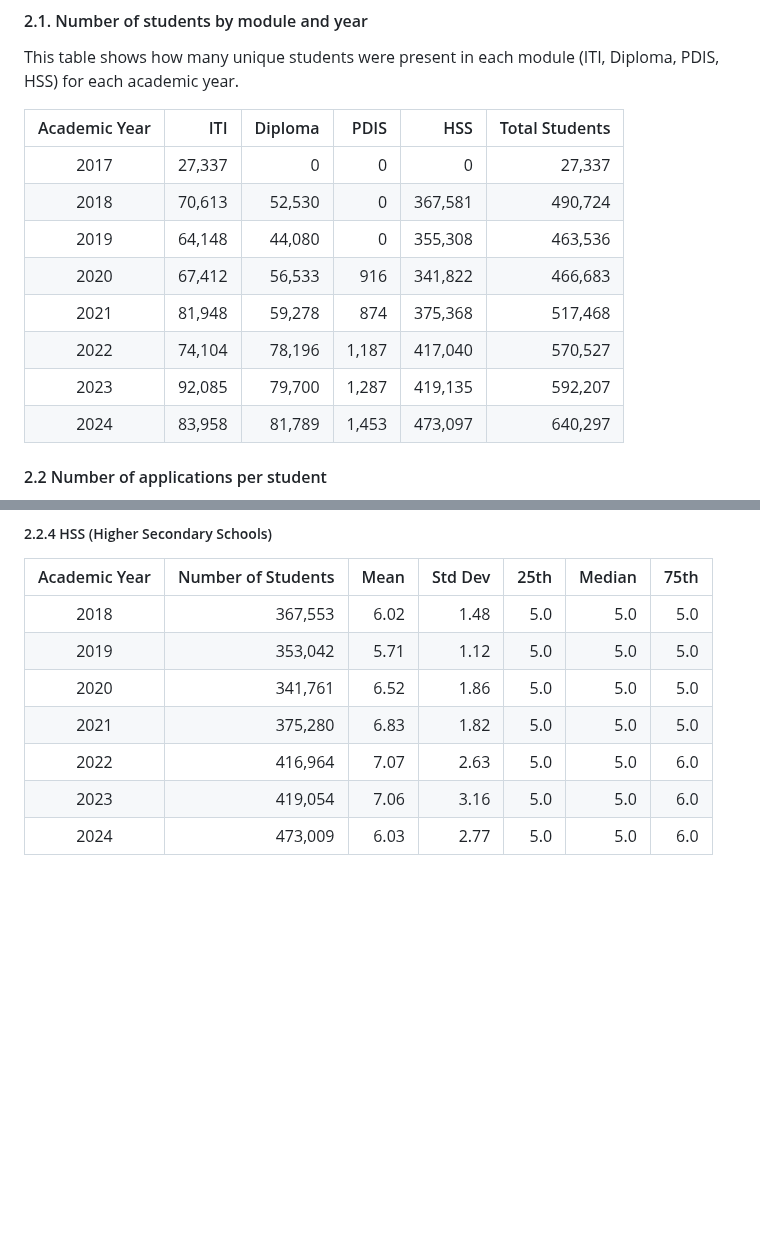
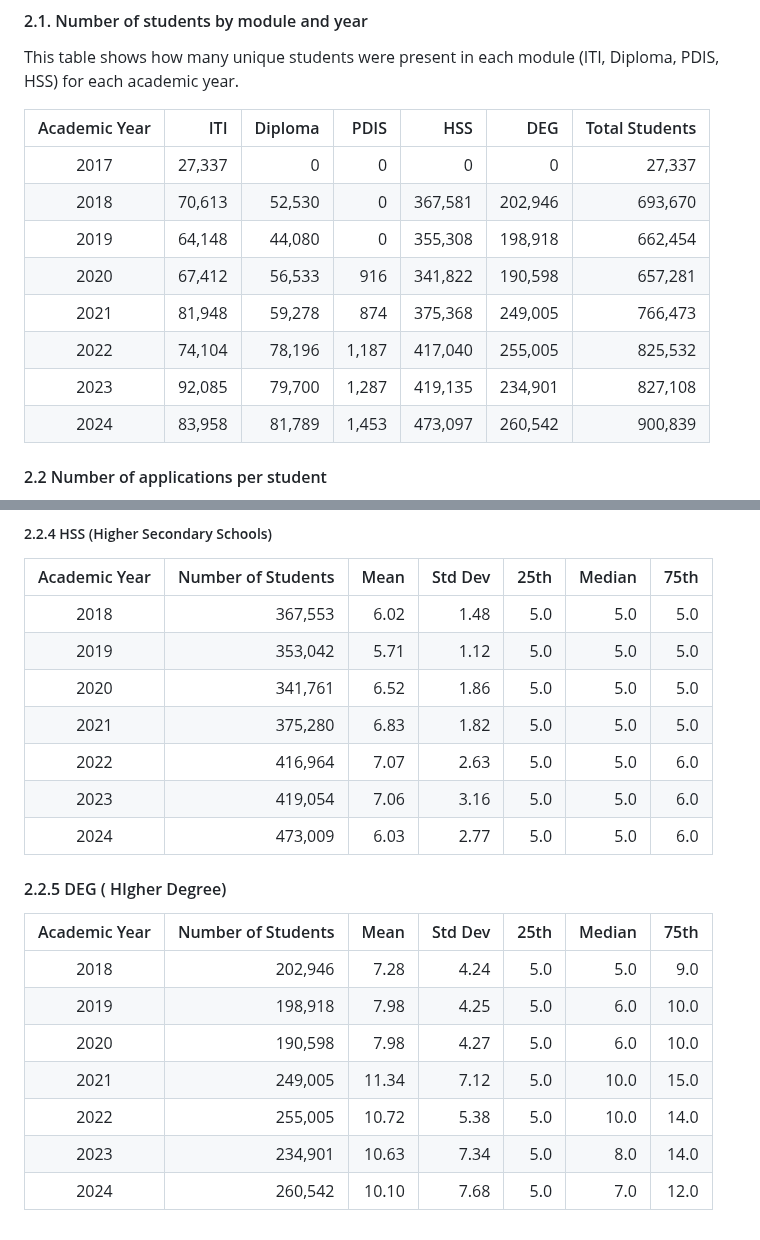
Before and after one commit to Data-Policy-and-Innovation-Centre/sams, a Markdown page: readme.MD, 2 parts joined by grey strips. GitHub-like rendering; blank space fills up the shorter version.

Commit message:
Update Readme for +3

```diff
--- a/readme.MD
+++ b/readme.MD
@@ -161,16 +161,17 @@ The list below shows some of the main variables in the database to provide a gen
 
 This table shows how many unique students were present in each module (ITI, Diploma, PDIS, HSS) for each academic year.
 
-| Academic Year |   ITI   | Diploma | PDIS |   HSS    | Total Students  |
-|:-------------:|--------:|--------:|-----:|---------:|----------------:|
-| 2017          |  27,337 |       0 |    0 |       0  | 27,337          |
-| 2018          |  70,613 |  52,530 |    0 | 367,581  | 490,724         |
-| 2019          |  64,148 |  44,080 |    0 | 355,308  | 463,536         |
-| 2020          |  67,412 |  56,533 |  916 | 341,822  | 466,683         |
-| 2021          |  81,948 |  59,278 |  874 | 375,368  | 517,468         |
-| 2022          |  74,104 |  78,196 |1,187 | 417,040  | 570,527         |
-| 2023          |  92,085 |  79,700 |1,287 | 419,135  | 592,207         |
-| 2024          |  83,958 |  81,789 |1,453 | 473,097  | 640,297         |
+| Academic Year |   ITI   | Diploma | PDIS |   HSS    |   DEG   | Total Students  |
+|:-------------:|--------:|--------:|-----:|---------:|--------:|----------------:|
+| 2017          |  27,337 |       0 |    0 |       0  |       0 |          27,337 |
+| 2018          |  70,613 |  52,530 |    0 | 367,581  | 202,946 |         693,670 |
+| 2019          |  64,148 |  44,080 |    0 | 355,308  | 198,918 |         662,454 |
+| 2020          |  67,412 |  56,533 |  916 | 341,822  | 190,598 |         657,281 |
+| 2021          |  81,948 |  59,278 |  874 | 375,368  | 249,005 |         766,473 |
+| 2022          |  74,104 |  78,196 |1,187 | 417,040  | 255,005 |         825,532 |
+| 2023          |  92,085 |  79,700 |1,287 | 419,135  | 234,901 |         827,108 |
+| 2024          |  83,958 |  81,789 |1,453 | 473,097  | 260,542 |         900,839 |
+
 
 
 #### 2.2 Number of applications per student
@@ -230,11 +231,24 @@ Each table includes:
 
 
 | Academic Year | Number of Students | Mean | Std Dev | 25th | Median | 75th |
-|:-------------:|-------------------:|------:|--------:|-----:|--------:|-----:|
-| 2018          | 367,553            | 6.02 | 1.48  | 5.0  | 5.0    | 5.0  |
-| 2019          | 353,042            | 5.71 | 1.12  | 5.0  | 5.0    | 5.0  |
-| 2020          | 341,761            | 6.52 | 1.86  | 5.0  | 5.0    | 5.0  |
-| 2021          | 375,280            | 6.83 | 1.82  | 5.0  | 5.0    | 5.0  |
-| 2022          | 416,964            | 7.07 | 2.63  | 5.0  | 5.0    | 6.0  |
-| 2023          | 419,054            | 7.06 | 3.16  | 5.0  | 5.0    | 6.0  |
-| 2024          | 473,009            | 6.03 | 2.77   | 5.0  | 5.0    | 6.0  |
+|:-------------:|-------------------:|-----:|--------:|-----:|-------:|-----:|
+| 2018          | 367,553            | 6.02 | 1.48    | 5.0  | 5.0    | 5.0  |
+| 2019          | 353,042            | 5.71 | 1.12    | 5.0  | 5.0    | 5.0  |
+| 2020          | 341,761            | 6.52 | 1.86    | 5.0  | 5.0    | 5.0  |
+| 2021          | 375,280            | 6.83 | 1.82    | 5.0  | 5.0    | 5.0  |
+| 2022          | 416,964            | 7.07 | 2.63    | 5.0  | 5.0    | 6.0  |
+| 2023          | 419,054            | 7.06 | 3.16    | 5.0  | 5.0    | 6.0  |
+| 2024          | 473,009            | 6.03 | 2.77    | 5.0  | 5.0    | 6.0  |
+
+
+#### 2.2.5 DEG ( HIgher Degree)
+
+| Academic Year | Number of Students |  Mean  | Std Dev | 25th | Median | 75th |
+|:-------------:|-------------------:|-------:|--------:|-----:|-------:|-----:|
+| 2018          |            202,946 |   7.28 |    4.24 |  5.0 |    5.0 |  9.0 |
+| 2019          |            198,918 |   7.98 |    4.25 |  5.0 |    6.0 | 10.0 |
+| 2020          |            190,598 |   7.98 |    4.27 |  5.0 |    6.0 | 10.0 |
+| 2021          |            249,005 |  11.34 |    7.12 |  5.0 |   10.0 | 15.0 |
+| 2022          |            255,005 |  10.72 |    5.38 |  5.0 |   10.0 | 14.0 |
+| 2023          |            234,901 |  10.63 |    7.34 |  5.0 |    8.0 | 14.0 |
+| 2024          |            260,542 |  10.10 |    7.68 |  5.0 |    7.0 | 12.0 |
```
